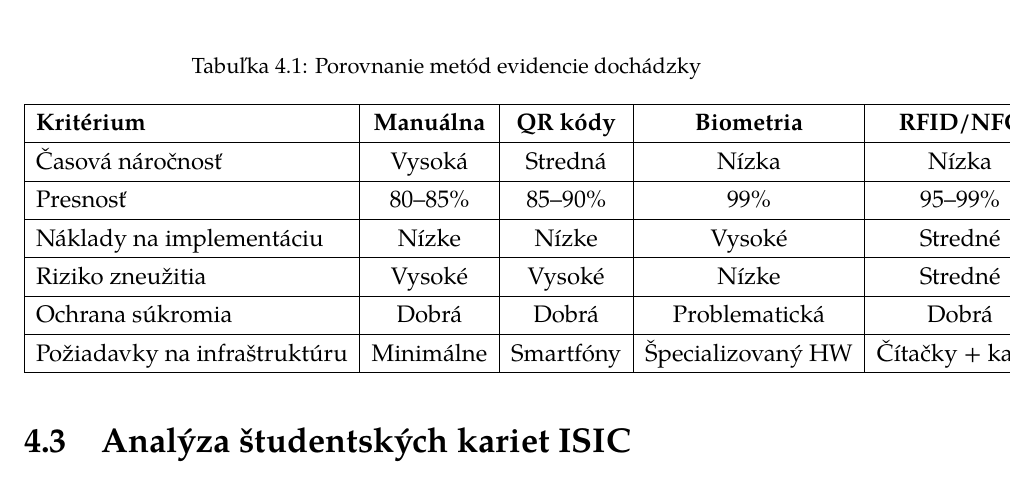
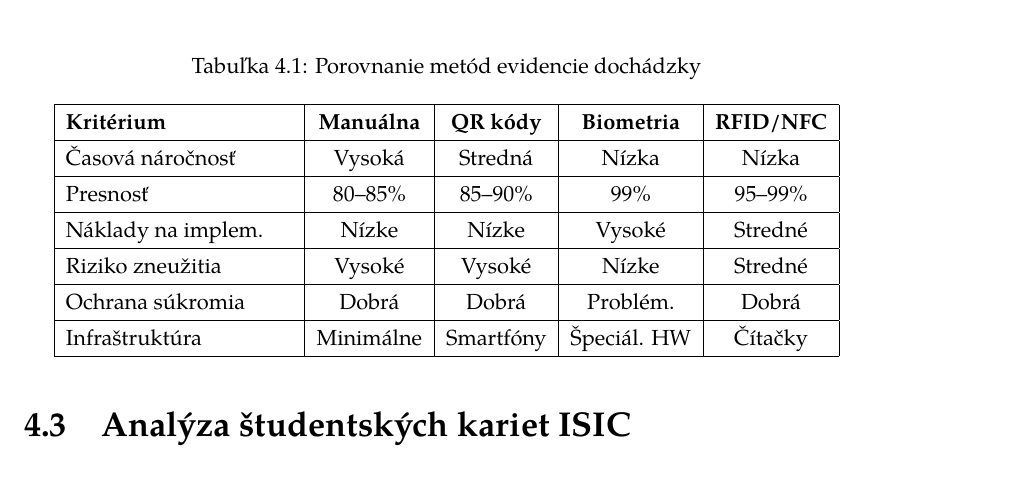
Before and after one commit to Team-project-ISIC-attendance/isic-project-documentation, a LaTeX thesis (thesis.tex, which reads chapters/04-analysis-of-problem.tex): part of page 17 of 29, cut so that both start at the same text. Compiled offline with XeLaTeX; a missing font is replaced by an installed copy or a similar font.

Commit message:
Fix table overflow in chapter 04
- Add \small to reduce table font size
- Set fixed width for first column (4cm)
- Shorten long labels to fit page width

```diff
--- a/chapters/04-analysis-of-problem.tex
+++ b/chapters/04-analysis-of-problem.tex
@@ -74,7 +74,8 @@ Tabuľka \ref{tab:porovnanie-metod} poskytuje prehľadné porovnanie analyzovan
     \centering
     \caption{Porovnanie metód evidencie dochádzky}
     \label{tab:porovnanie-metod}
-    \begin{tabular}{|l|c|c|c|c|}
+    \small
+    \begin{tabular}{|p{4cm}|c|c|c|c|}
         \hline
         \textbf{Kritérium} & \textbf{Manuálna} & \textbf{QR kódy} & \textbf{Biometria} & \textbf{RFID/NFC} \\
         \hline
@@ -82,13 +83,13 @@ Tabuľka \ref{tab:porovnanie-metod} poskytuje prehľadné porovnanie analyzovan
         \hline
         Presnosť & 80--85\% & 85--90\% & 99\% & 95--99\% \\
         \hline
-        Náklady na implementáciu & Nízke & Nízke & Vysoké & Stredné \\
+        Náklady na implem. & Nízke & Nízke & Vysoké & Stredné \\
         \hline
         Riziko zneužitia & Vysoké & Vysoké & Nízke & Stredné \\
         \hline
-        Ochrana súkromia & Dobrá & Dobrá & Problematická & Dobrá \\
+        Ochrana súkromia & Dobrá & Dobrá & Problém. & Dobrá \\
         \hline
-        Požiadavky na infraštruktúru & Minimálne & Smartfóny & Špecializovaný HW & Čítačky + karty \\
+        Infraštruktúra & Minimálne & Smartfóny & Špeciál. HW & Čítačky \\
         \hline
     \end{tabular}
 \end{table}
```
